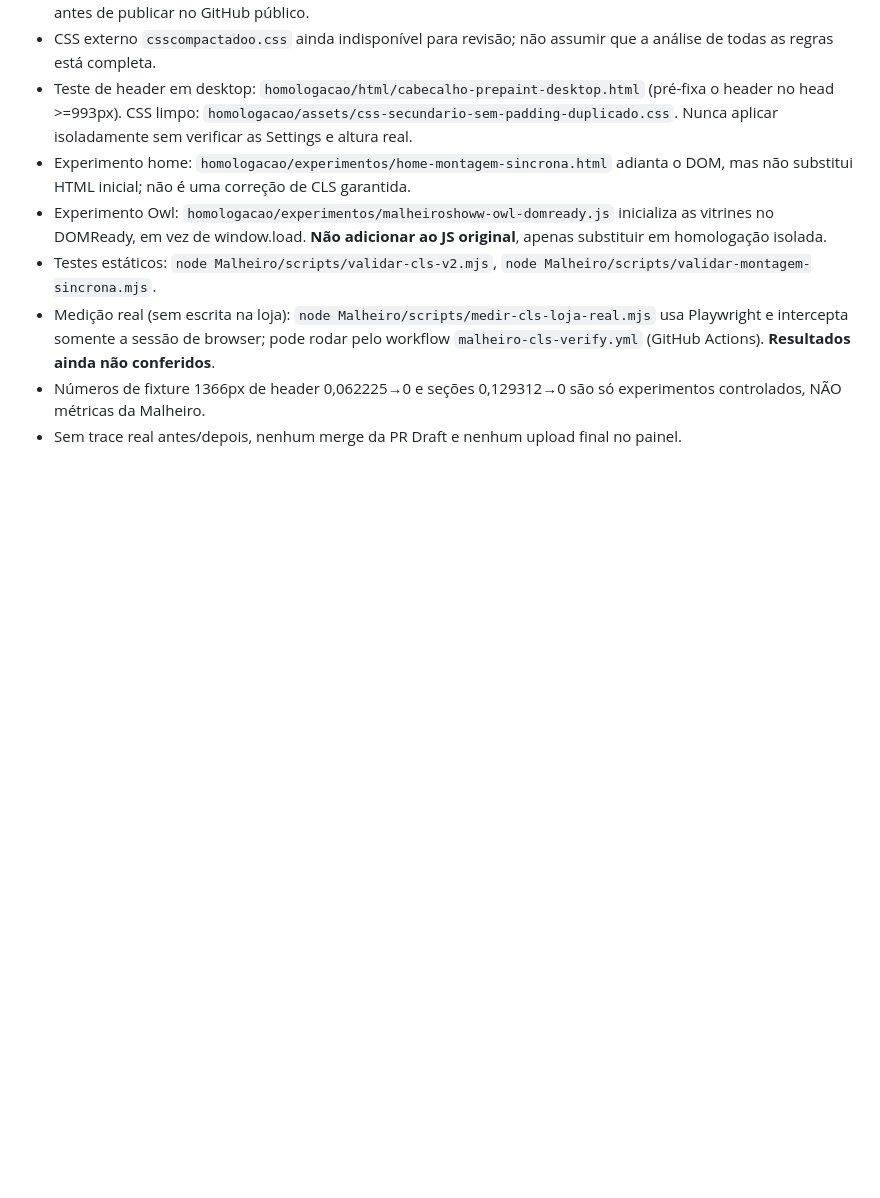
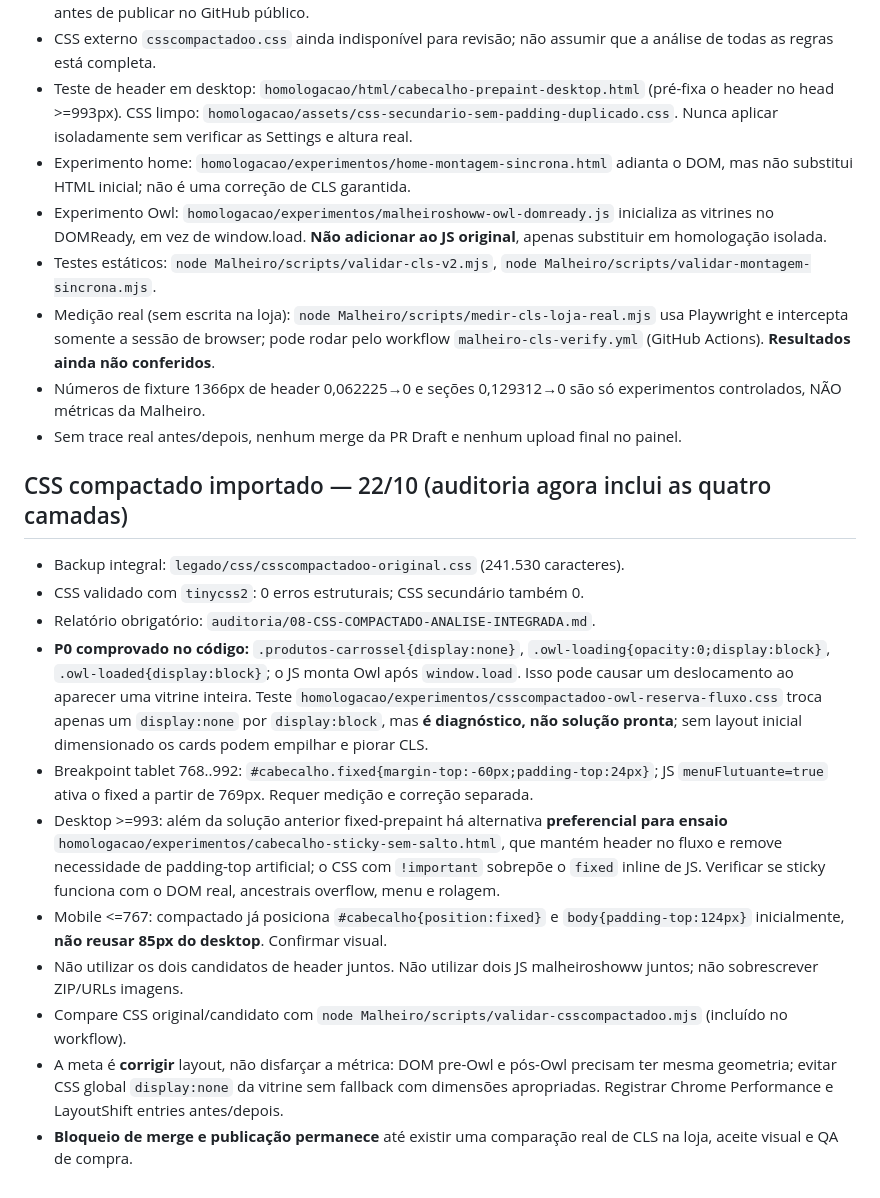
Before and after one commit to fwragenciadigital/fwrtema, a Markdown page: Malheiro/CODEX.md, the part around the change. GitHub-like rendering; blank space fills up the shorter version.

Commit message:
docs(Malheiro): incorporar CSS compactado ao contexto obrigatório Codex

```diff
--- a/Malheiro/CODEX.md
+++ b/Malheiro/CODEX.md
@@ -70,3 +70,17 @@ Backup de produção deve ser mantido. Não mexer no que funciona até haver tes
 - Medição real (sem escrita na loja): `node Malheiro/scripts/medir-cls-loja-real.mjs` usa Playwright e intercepta somente a sessão de browser; pode rodar pelo workflow `malheiro-cls-verify.yml` (GitHub Actions). **Resultados ainda não conferidos**.
 - Números de fixture 1366px de header 0,062225→0 e seções 0,129312→0 são só experimentos controlados, NÃO métricas da Malheiro.
 - Sem trace real antes/depois, nenhum merge da PR Draft e nenhum upload final no painel.
+
+
+## CSS compactado importado — 22/10 (auditoria agora inclui as quatro camadas)
+- Backup integral: `legado/css/csscompactadoo-original.css` (241.530 caracteres).
+- CSS validado com `tinycss2`: 0 erros estruturais; CSS secundário também 0.
+- Relatório obrigatório: `auditoria/08-CSS-COMPACTADO-ANALISE-INTEGRADA.md`.
+- **P0 comprovado no código:** `.produtos-carrossel{display:none}`, `.owl-loading{opacity:0;display:block}`, `.owl-loaded{display:block}`; o JS monta Owl após `window.load`. Isso pode causar um deslocamento ao aparecer uma vitrine inteira. Teste `homologacao/experimentos/csscompactadoo-owl-reserva-fluxo.css` troca apenas um `display:none` por `display:block`, mas **é diagnóstico, não solução pronta**; sem layout inicial dimensionado os cards podem empilhar e piorar CLS.
+- Breakpoint tablet 768..992: `#cabecalho.fixed{margin-top:-60px;padding-top:24px}`; JS `menuFlutuante=true` ativa o fixed a partir de 769px. Requer medição e correção separada.
+- Desktop >=993: além da solução anterior fixed-prepaint há alternativa **preferencial para ensaio** `homologacao/experimentos/cabecalho-sticky-sem-salto.html`, que mantém header no fluxo e remove necessidade de padding-top artificial; o CSS com `!important` sobrepõe o `fixed` inline de JS. Verificar se sticky funciona com o DOM real, ancestrais overflow, menu e rolagem.
+- Mobile <=767: compactado já posiciona `#cabecalho{position:fixed}` e `body{padding-top:124px}` inicialmente, **não reusar 85px do desktop**. Confirmar visual.
+- Não utilizar os dois candidatos de header juntos. Não utilizar dois JS malheiroshoww juntos; não sobrescrever ZIP/URLs imagens.
+- Compare CSS original/candidato com `node Malheiro/scripts/validar-csscompactadoo.mjs` (incluído no workflow).
+- A meta é **corrigir** layout, não disfarçar a métrica: DOM pre-Owl e pós-Owl precisam ter mesma geometria; evitar CSS global `display:none` da vitrine sem fallback com dimensões apropriadas. Registrar Chrome Performance e LayoutShift entries antes/depois.
+- **Bloqueio de merge e publicação permanece** até existir uma comparação real de CLS na loja, aceite visual e QA de compra.
```
